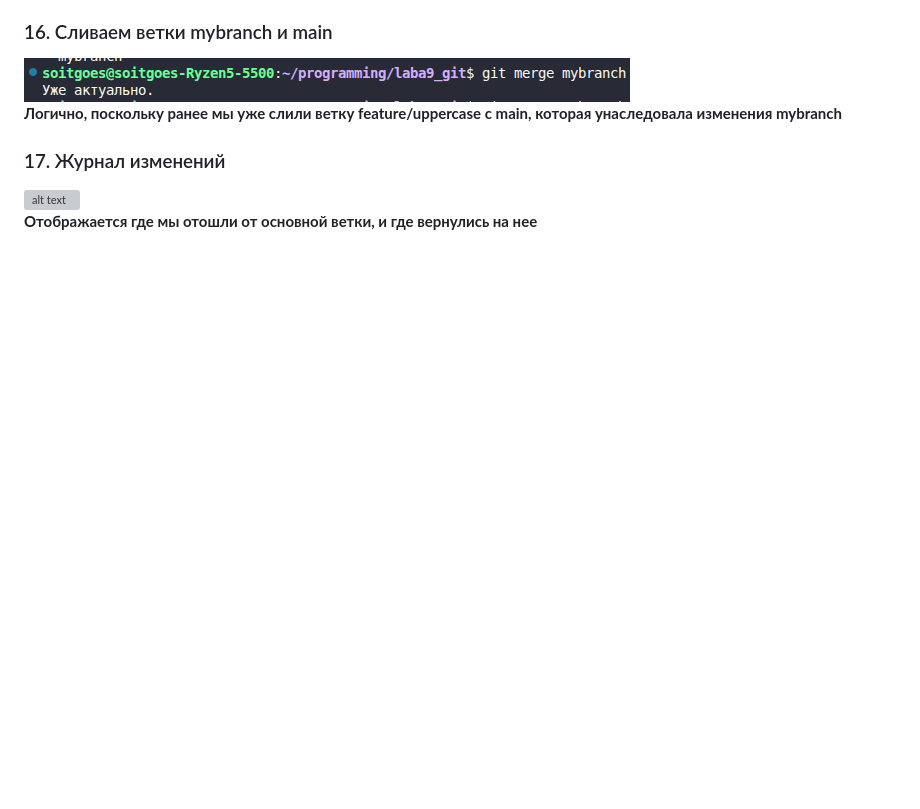
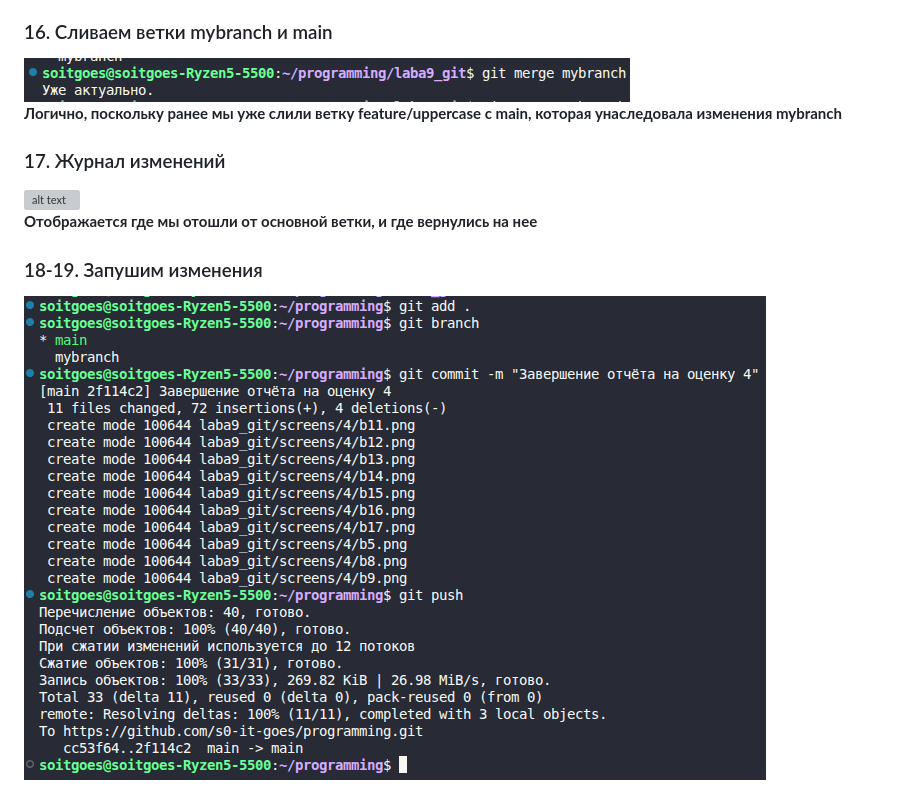
Before and after one commit to s0-it-goes/programming, a Markdown page: laba9_git/README_4.md, the part around the change. Drawn GitHub-style; pictures changed too: laba9_git/screens/4/b18.png (added); blank space fills up the shorter version; grey boxes are pictures that could not be loaded.

Commit message:
final 4 отчёт

```diff
--- a/laba9_git/README_4.md
+++ b/laba9_git/README_4.md
@@ -236,3 +236,6 @@ int main()
 ### 17. Журнал изменений
 ![alt text](./screens/4/b17.png)
 **Отображается где мы отошли от основной ветки, и где вернулись на нее**
+
+### 18-19. Запушим изменения
+![alt text](./screens/4/b18.png)
```
